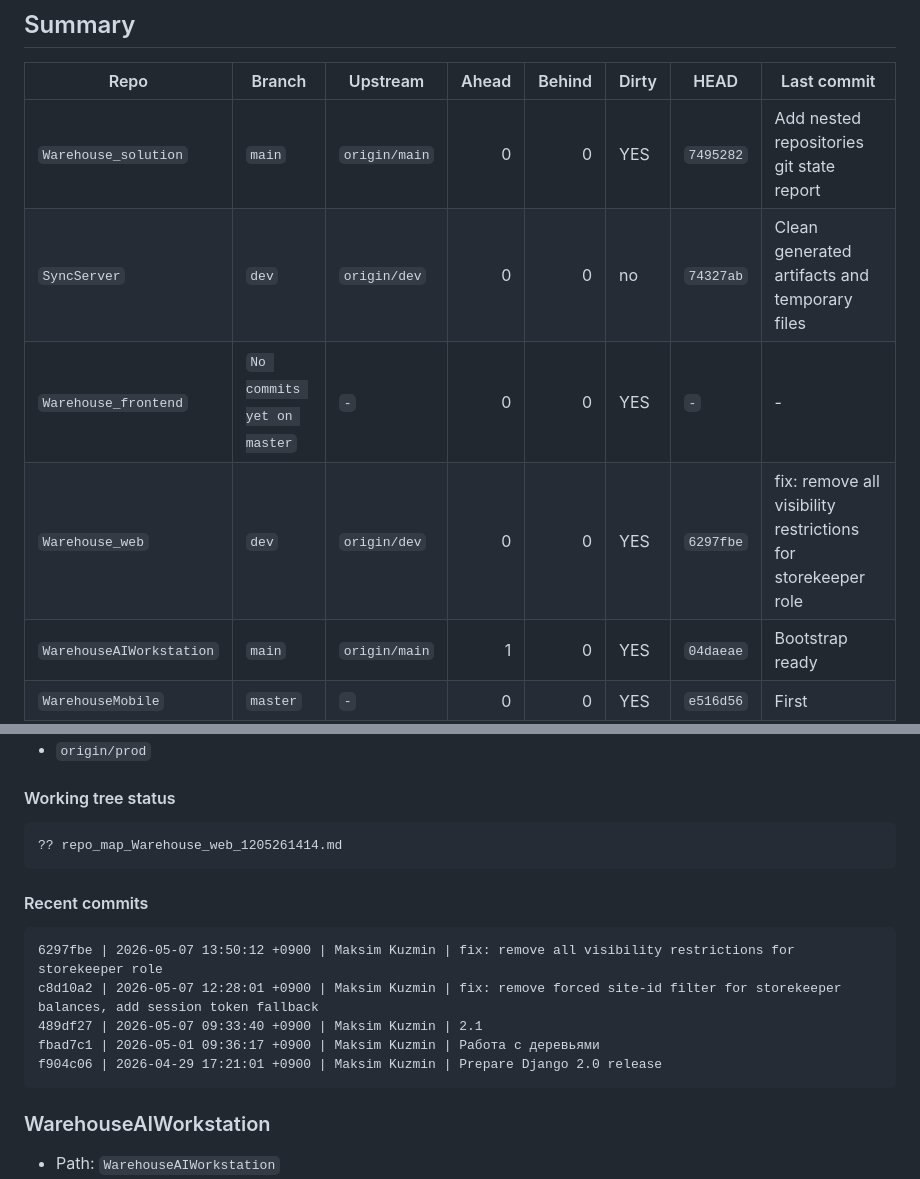
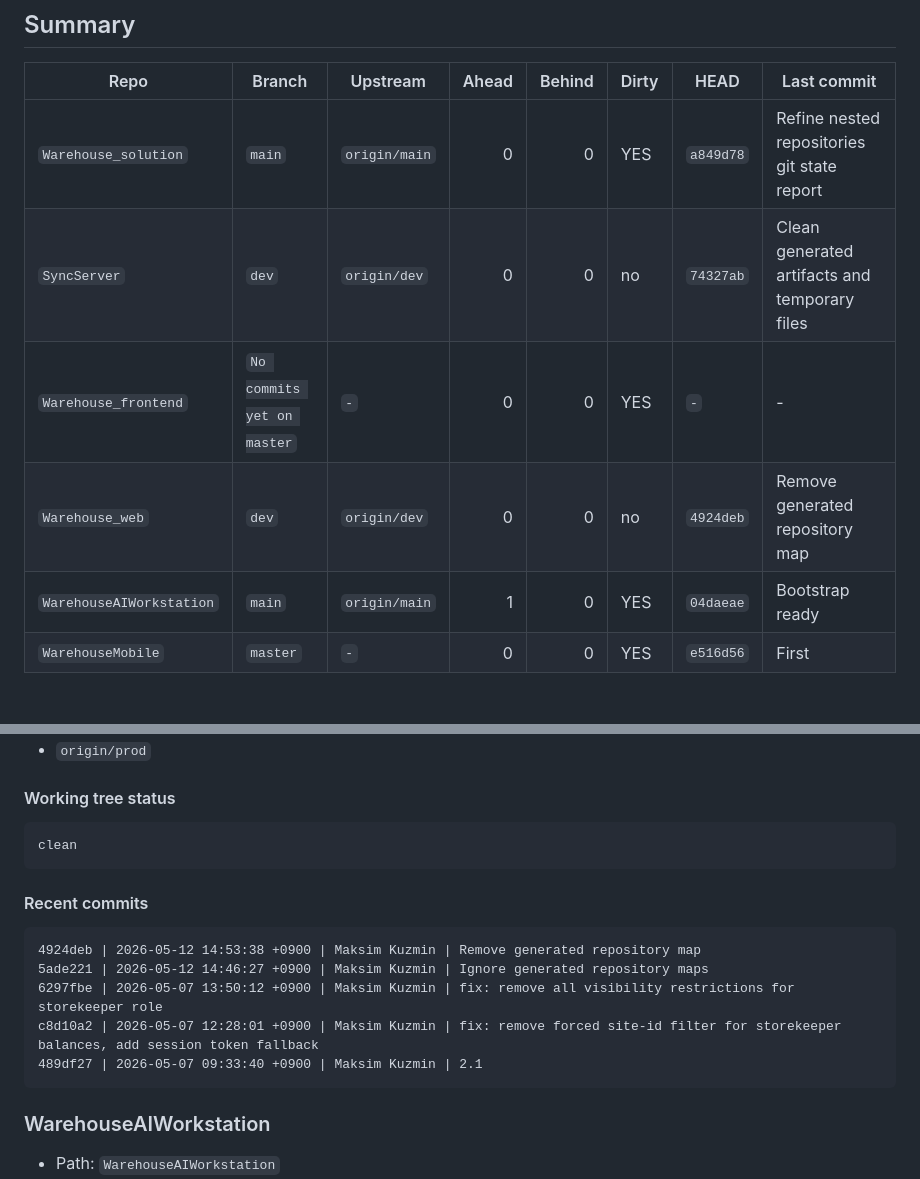
Before and after one commit to steeltalon777/warehouse_solution-, a Markdown page: GIT_STATE.md, 2 parts joined by grey strips. Drawn GitHub-style; blank space fills up the shorter version.

````diff
--- a/GIT_STATE.md
+++ b/GIT_STATE.md
@@ -8,10 +8,10 @@ Fetch before scan: `no`
 
 | Repo | Branch | Upstream | Ahead | Behind | Dirty | HEAD | Last commit |
 |---|---|---|---:|---:|---|---|---|
-| `Warehouse_solution` | `main` | `origin/main` | 0 | 0 | YES | `7495282` | Add nested repositories git state report |
+| `Warehouse_solution` | `main` | `origin/main` | 0 | 0 | YES | `a849d78` | Refine nested repositories git state report |
 | `SyncServer` | `dev` | `origin/dev` | 0 | 0 | no | `74327ab` | Clean generated artifacts and temporary files |
 | `Warehouse_frontend` | `No commits yet on master` | `-` | 0 | 0 | YES | `-` | - |
-| `Warehouse_web` | `dev` | `origin/dev` | 0 | 0 | YES | `6297fbe` | fix: remove all visibility restrictions for storekeeper role |
+| `Warehouse_web` | `dev` | `origin/dev` | 0 | 0 | no | `4924deb` | Remove generated repository map |
 | `WarehouseAIWorkstation` | `main` | `origin/main` | 1 | 0 | YES | `04daeae` | Bootstrap ready |
 | `WarehouseMobile` | `master` | `-` | 0 | 0 | YES | `e516d56` | First |
 
@@ -211,17 +209,17 @@ A  tsconfig.json
 #### Working tree status
 
 ```text
-?? repo_map_Warehouse_web_1205261414.md
+clean
 ```
 
 #### Recent commits
 
 ```text
+4924deb | 2026-05-12 14:53:38 +0900 | Maksim Kuzmin | Remove generated repository map
+5ade221 | 2026-05-12 14:46:27 +0900 | Maksim Kuzmin | Ignore generated repository maps
 6297fbe | 2026-05-07 13:50:12 +0900 | Maksim Kuzmin | fix: remove all visibility restrictions for storekeeper role
 c8d10a2 | 2026-05-07 12:28:01 +0900 | Maksim Kuzmin | fix: remove forced site-id filter for storekeeper balances, add session token fallback
 489df27 | 2026-05-07 09:33:40 +0900 | Maksim Kuzmin | 2.1
-fbad7c1 | 2026-05-01 09:36:17 +0900 | Maksim Kuzmin | Работа с деревьями
-f904c06 | 2026-04-29 17:21:01 +0900 | Maksim Kuzmin | Prepare Django 2.0 release
 ```
 
 ### WarehouseAIWorkstation
````
Also changed, not shown: other parts of GIT_STATE.md (+12 -14 lines).
